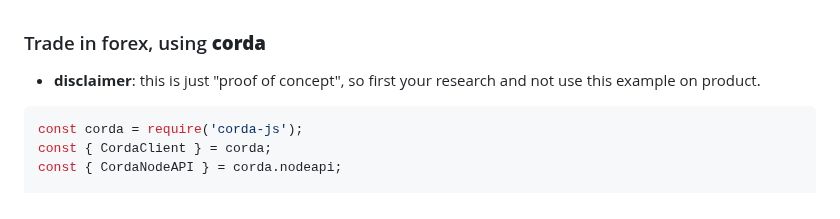
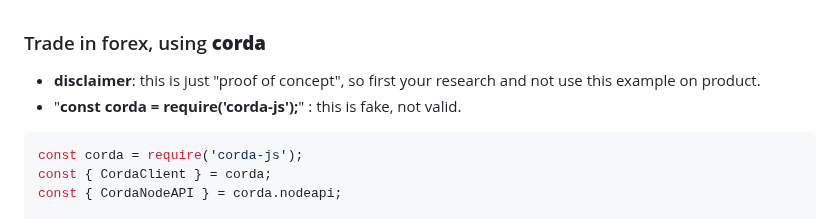
Before and after one commit to mosi-sol/shell, a Markdown page: Decentralized Economic System - non Blockchain/corda-example.md, the part around the change. Drawn GitHub-style.

````diff
--- a/Decentralized Economic System - non Blockchain/corda-example.md
+++ b/Decentralized Economic System - non Blockchain/corda-example.md
@@ -1,5 +1,6 @@
 ### Trade in forex, using **corda**
 - **disclaimer**: this is just "proof of concept", so first your research and not use this example on product.
+- "**const corda = require('corda-js');**" : this is fake, not valid.
 
 ```js
 const corda = require('corda-js');
````
